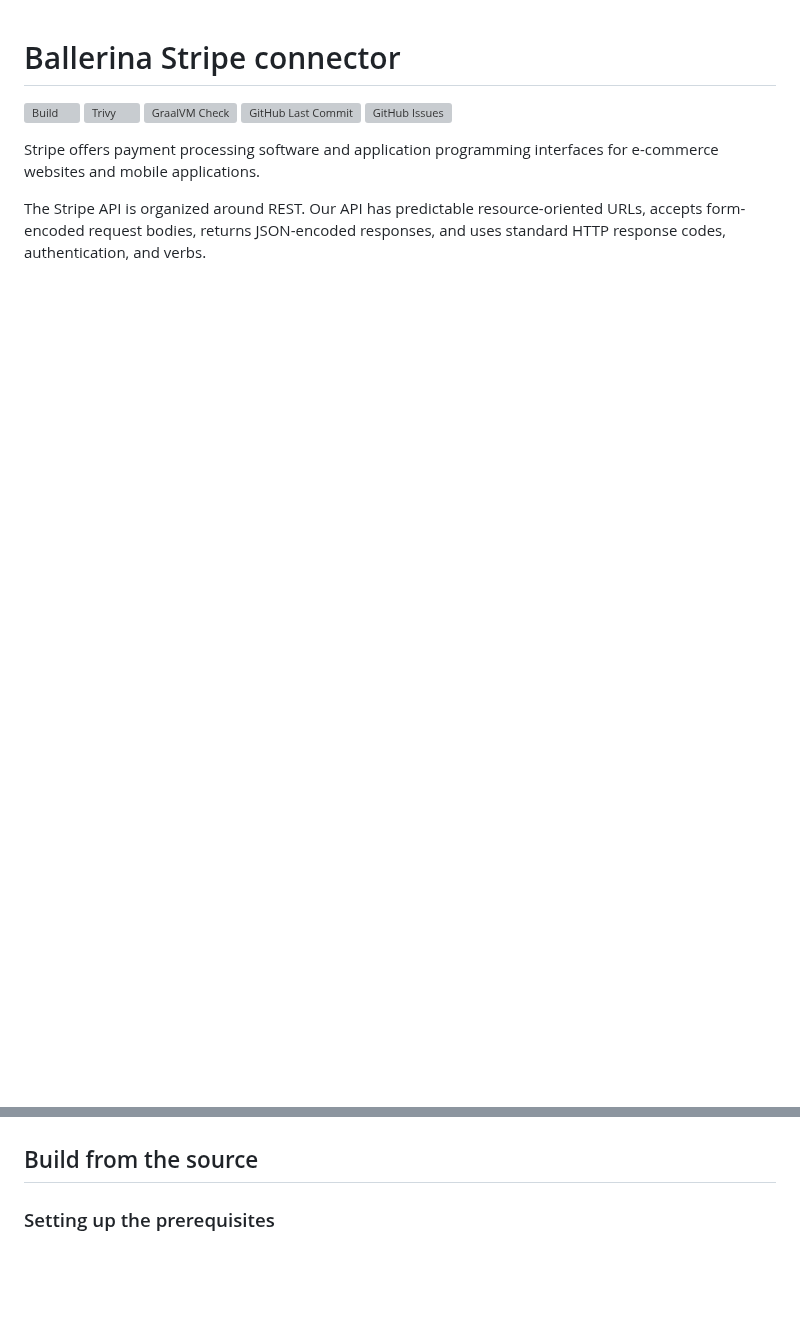
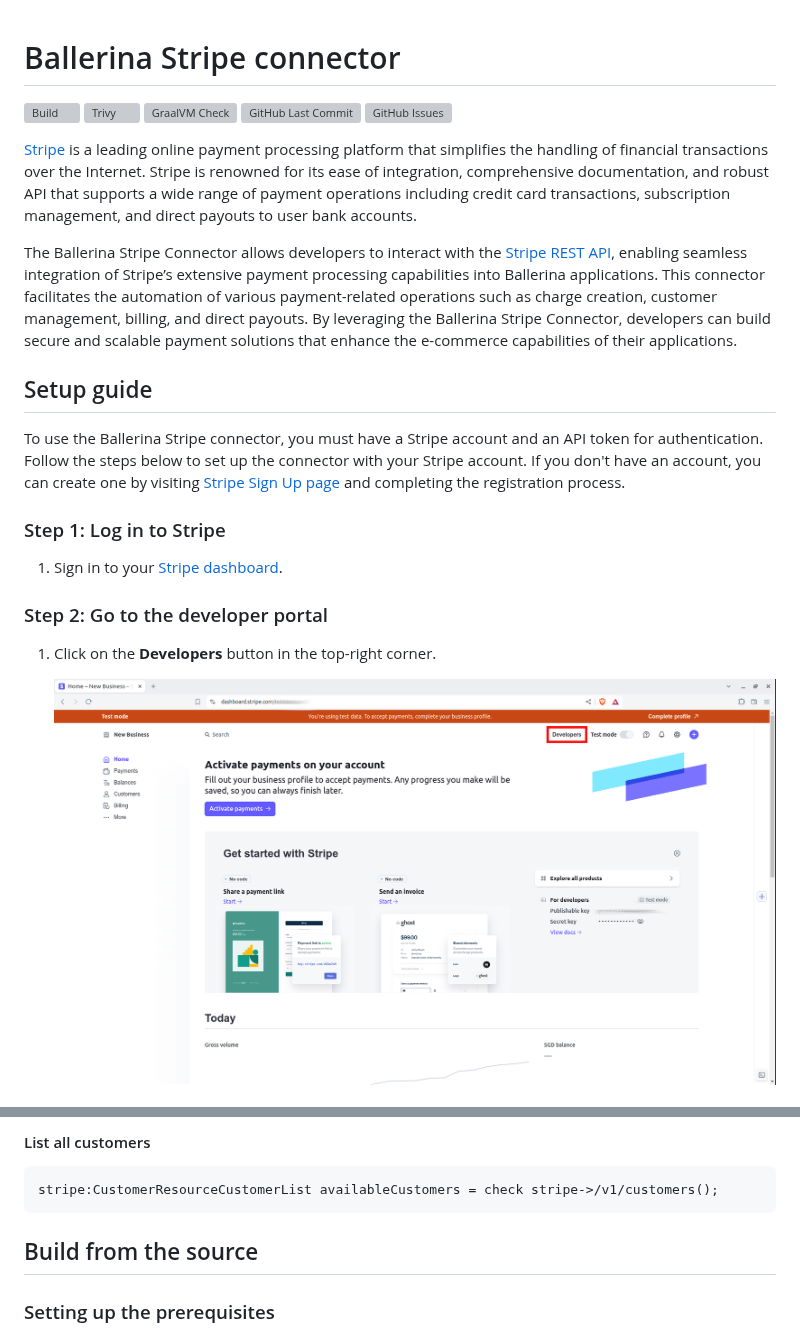
Before and after one commit to ballerina-platform/module-ballerinax-stripe, a Markdown page: README.md, 2 parts joined by grey strips. GitHub-like rendering; pictures changed too: docs/setup/resources/stripe-dashboard.png (added); blank space fills up the shorter version; grey boxes are pictures that could not be loaded.

Commit message:
Add setup and quickstart guide to the package documentation

````diff
--- a/README.md
+++ b/README.md
@@ -6,6 +6,21 @@
 [![GitHub Last Commit](https://img.shields.io/github/last-commit/ballerina-platform/module-ballerinax-stripe.svg)](https://github.com/ballerina-platform/module-ballerinax-stripe/commits/master)
 [![GitHub Issues](https://img.shields.io/github/issues/ballerina-platform/ballerina-library/module/stripe.svg?label=Open%20Issues)](https://github.com/ballerina-platform/ballerina-library/labels/module%stripe)
 
-Stripe offers payment processing software and application programming interfaces for e-commerce websites and mobile applications.
+[Stripe](https://stripe.com/) is a leading online payment processing platform that simplifies the handling of financial transactions over the Internet. Stripe is renowned for its ease of integration, comprehensive documentation, and robust API that supports a wide range of payment operations including credit card transactions, subscription management, and direct payouts to user bank accounts.
 
-The Stripe API is organized around REST. Our API has predictable resource-oriented URLs, accepts form-encoded request bodies, returns JSON-encoded responses, and uses standard HTTP response codes, authentication, and verbs.
+The Ballerina Stripe Connector allows developers to interact with the [Stripe REST API](https://stripe.com/docs/api), enabling seamless integration of Stripe’s extensive payment processing capabilities into Ballerina applications. This connector facilitates the automation of various payment-related operations such as charge creation, customer management, billing, and direct payouts. By leveraging the Ballerina Stripe Connector, developers can build secure and scalable payment solutions that enhance the e-commerce capabilities of their applications.
+
+## Setup guide
+
+To use the Ballerina Stripe connector, you must have a Stripe account and an API token for authentication. Follow the steps below to set up the connector with your Stripe account. If you don't have an account, you can create one by visiting [Stripe Sign Up page](https://dashboard.stripe.com/register) and completing the registration process.
+
+### Step 1: Log in to Stripe
+
+1. Sign in to your [Stripe dashboard](https://dashboard.stripe.com/login).
+
+### Step 2: Go to the developer portal
+
+1. Click on the **Developers** button in the top-right corner.
+
+    <img src=https://raw.githubusercontent.com/ballerina-platform/module-ballerinax-stripe/main/docs/setup/resources/stripe-dashboard.png alt="Stripe dashboard" style="width: 70%;">
+
@@ -12,3 +86,8 @@ The Stripe API is organized around REST. Our API has predictable resource-orient
+#### List all customers
+
+```ballerina
+stripe:CustomerResourceCustomerList availableCustomers = check stripe->/v1/customers();
+```
 
 ## Build from the source
 
````
Also changed, not shown: other parts of README.md (+59 -0 lines), ballerina/Module.md (+84 -0 lines), ballerina/Package.md (+84 -0 lines), docs/setup/resources/stripe-api-keys.png (added), docs/setup/resources/stripe-developer-portal.png (added).
